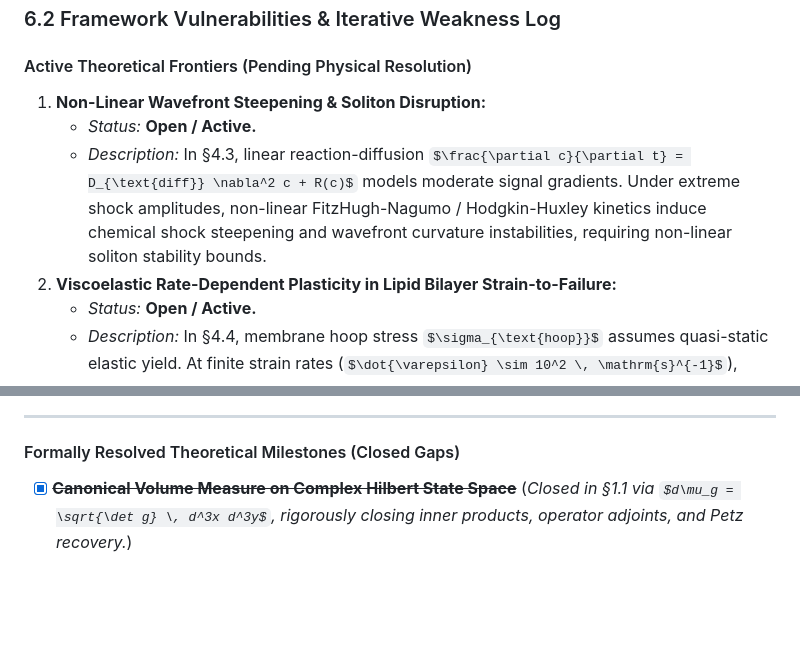
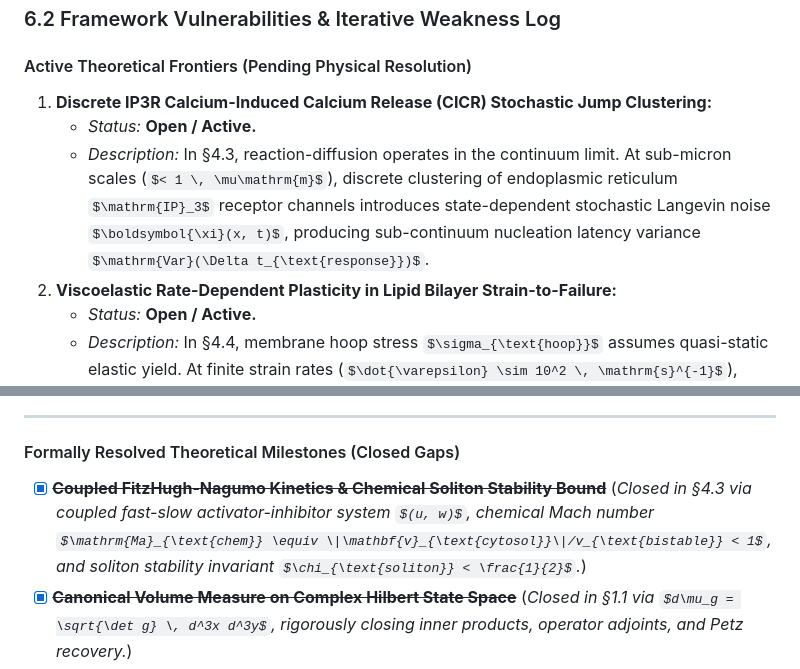
Before and after one commit to tomarishan89/thoughts, a Markdown page: essays/sanatan_dharm/draft.md, 2 parts joined by grey strips. Rendered like a GitHub page; some formulas as TeX source; blank space fills up the shorter version.

```diff
--- a/essays/sanatan_dharm/draft.md
+++ b/essays/sanatan_dharm/draft.md
@@ -516,9 +524,9 @@ The framework holds unconditionally for Tier I Physical systems as the **$\chi^*
 ### 6.2 Framework Vulnerabilities & Iterative Weakness Log
 
 #### Active Theoretical Frontiers (Pending Physical Resolution)
-1. **Non-Linear Wavefront Steepening & Soliton Disruption:**
+1. **Discrete IP3R Calcium-Induced Calcium Release (CICR) Stochastic Jump Clustering:**
    - *Status:* **Open / Active.**
-   - *Description:* In §4.3, linear reaction-diffusion $\frac{\partial c}{\partial t} = D_{\text{diff}} \nabla^2 c + R(c)$ models moderate signal gradients. Under extreme shock amplitudes, non-linear FitzHugh-Nagumo / Hodgkin-Huxley kinetics induce chemical shock steepening and wavefront curvature instabilities, requiring non-linear soliton stability bounds.
+   - *Description:* In §4.3, reaction-diffusion operates in the continuum limit. At sub-micron scales ($< 1 \, \mu\mathrm{m}$), discrete clustering of endoplasmic reticulum $\mathrm{IP}_3$ receptor channels introduces state-dependent stochastic Langevin noise $\boldsymbol{\xi}(x, t)$, producing sub-continuum nucleation latency variance $\mathrm{Var}(\Delta t_{\text{response}})$.
 2. **Viscoelastic Rate-Dependent Plasticity in Lipid Bilayer Strain-to-Failure:**
    - *Status:* **Open / Active.**
    - *Description:* In §4.4, membrane hoop stress $\sigma_{\text{hoop}}$ assumes quasi-static elastic yield. At finite strain rates ($\dot{\varepsilon} \sim 10^2 \, \mathrm{s}^{-1}$), rate-dependent viscoelastic plasticity (Kelvin-Voigt cortex vs. Maxwell fluid bilayer) alters the ultimate tensile strength $\sigma_{\text{UTS}}(\dot{\varepsilon})$, requiring a dynamic strain-rate failure envelope.
@@ -529,6 +537,7 @@ The framework holds unconditionally for Tier I Physical systems as the **$\chi^*
 ---
 
 #### Formally Resolved Theoretical Milestones (Closed Gaps)
+- [x] ~~**Coupled FitzHugh-Nagumo Kinetics & Chemical Soliton Stability Bound**~~ (*Closed in §4.3 via coupled fast-slow activator-inhibitor system $(u, w)$, chemical Mach number $\mathrm{Ma}_{\text{chem}} \equiv \|\mathbf{v}_{\text{cytosol}}\|/v_{\text{bistable}} < 1$, and soliton stability invariant $\chi_{\text{soliton}} < \frac{1}{2}$.*)
 - [x] ~~**Canonical Volume Measure on Complex Hilbert State Space**~~ (*Closed in §1.1 via $d\mu_g = \sqrt{\det g} \, d^3x d^3y$, rigorously closing inner products, operator adjoints, and Petz recovery.*)
 - [x] ~~**Tensile Apex Cut-Off Regularization in Capped Drucker-Prager Yield Model**~~ (*Closed in §2.3.1 via $\min(\operatorname{Tr}(\boldsymbol{\sigma}), \frac{\sigma_{\text{yield}}}{\alpha_{\text{DP}}})$, eliminating negative $\sqrt{3J_2}$ singularities.*)
 - [x] ~~**Incompressible Dynamic Membrane Thinning in Osmotic Hoop Stress Rupture**~~ (*Closed in §4.4 via $h(t) = h_0 (r_0/r)^2 \implies \sigma_{\text{hoop}} \propto r^3/(2 h_0 r_0^2)$, eliminating underestimation of lysis stress.*)
```
Also changed, not shown: other parts of essays/sanatan_dharm/draft.md (+17 -9 lines), essays/sanatan_dharm/issues_log.md (+2 -1 lines).
